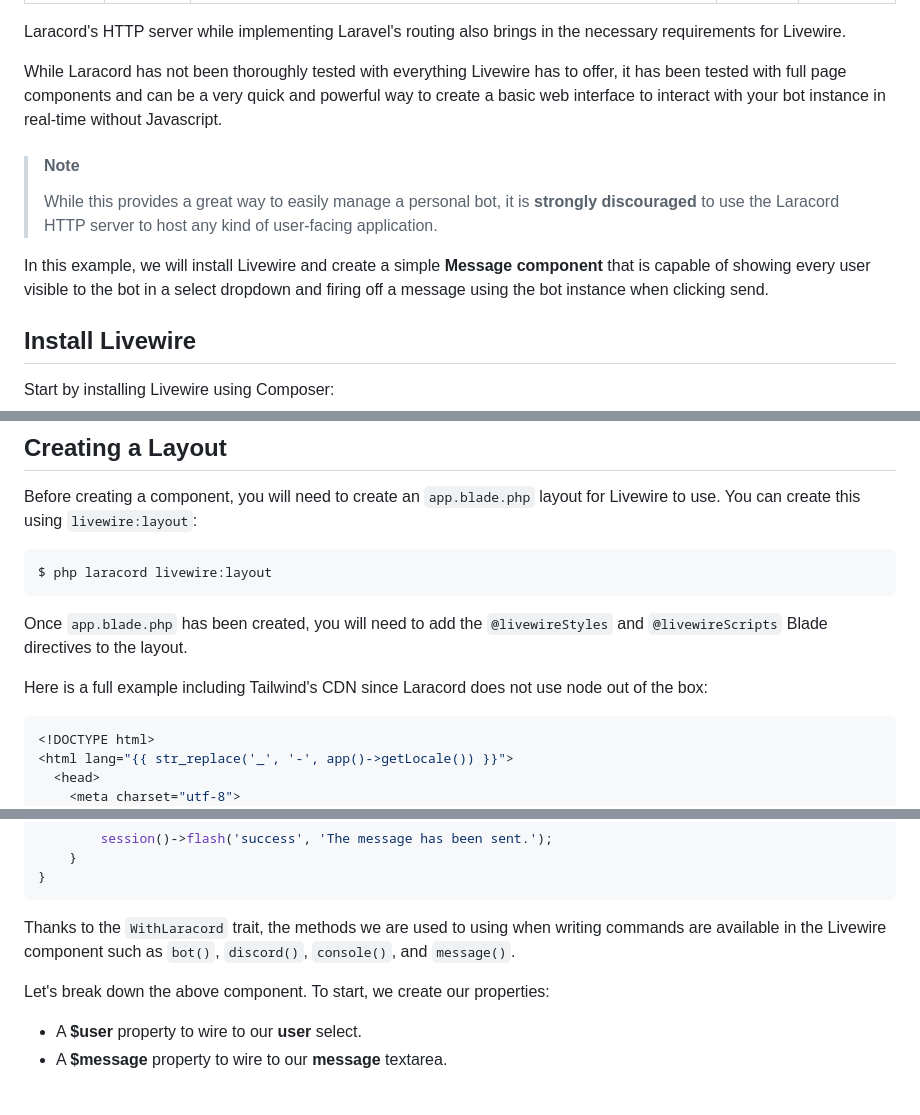
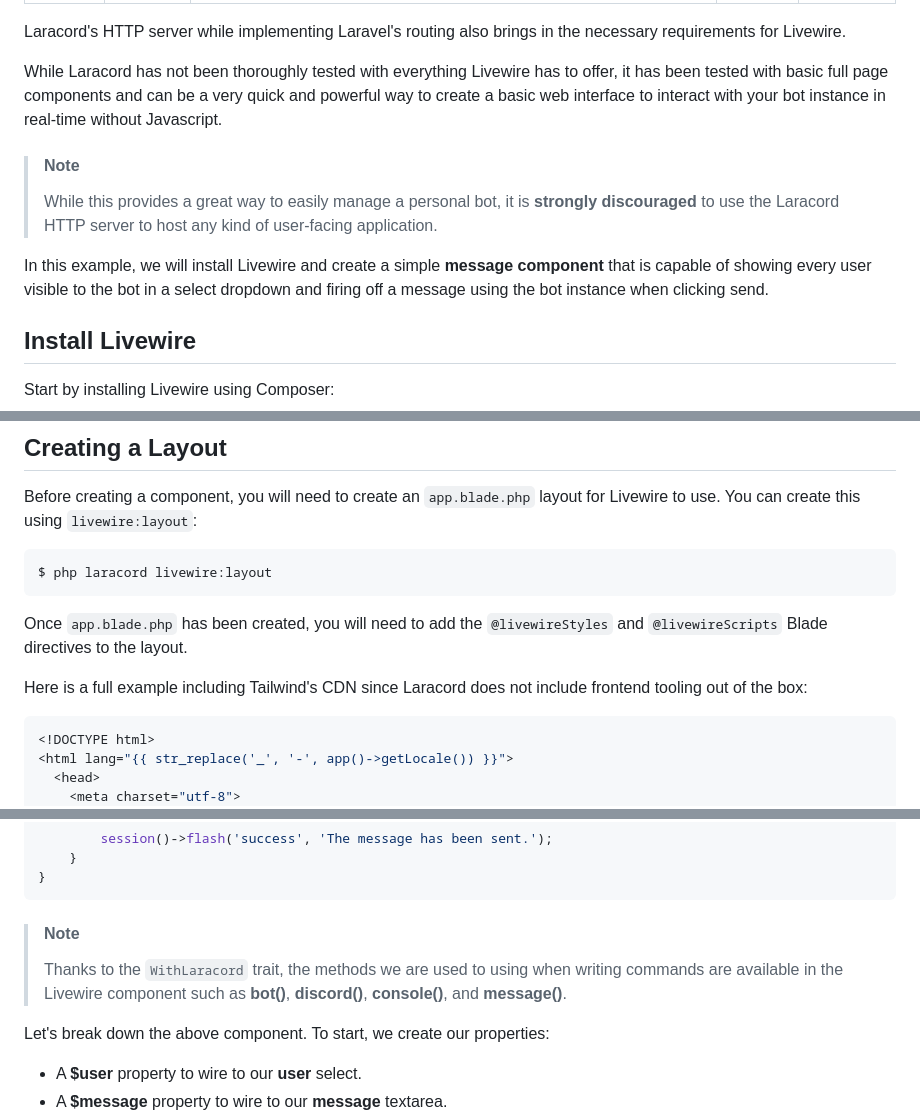
Before and after one commit to laracord/laracord.com, a Markdown page: content/docs/livewire.md, 3 parts joined by grey strips. GitHub-like rendering; blank space fills up the shorter version.

Commit message:
📝 Improve the Livewire docs

````diff
--- a/content/docs/livewire.md
+++ b/content/docs/livewire.md
@@ -8,13 +8,13 @@ group: Examples
 
 Laracord's HTTP server while implementing Laravel's routing also brings in the necessary requirements for Livewire.
 
-While Laracord has not been thoroughly tested with everything Livewire has to offer, it has been tested with full page components and can be a very quick and powerful way to create a basic web interface to interact with your bot instance in real-time without Javascript.
+While Laracord has not been thoroughly tested with everything Livewire has to offer, it has been tested with basic full page components and can be a very quick and powerful way to create a basic web interface to interact with your bot instance in real-time without Javascript.
 
 > #### Note
 >
 > While this provides a great way to easily manage a personal bot, it is **strongly discouraged** to use the Laracord HTTP server to host any kind of user-facing application.
 
-In this example, we will install Livewire and create a simple **Message component** that is capable of showing every user visible to the bot in a select dropdown and firing off a message using the bot instance when clicking send.
+In this example, we will install Livewire and create a simple **message component** that is capable of showing every user visible to the bot in a select dropdown and firing off a message using the bot instance when clicking send.
 
 ## Install Livewire
 
@@ -49,7 +49,7 @@ $ php laracord livewire:layout
 
 Once `app.blade.php` has been created, you will need to add the `@livewireStyles` and `@livewireScripts` Blade directives to the layout.
 
-Here is a full example including Tailwind's CDN since Laracord does not use node out of the box:
+Here is a full example including Tailwind's CDN since Laracord does not include frontend tooling out of the box:
 
 ```php
 <!DOCTYPE html>
@@ -191,7 +191,9 @@ class Message extends Component
 }
 ```
 
-Thanks to the `WithLaracord` trait, the methods we are used to using when writing commands are available in the Livewire component such as `bot()`, `discord()`, `console()`, and `message()`.
+> #### Note
+>
+> Thanks to the `WithLaracord` trait, the methods we are used to using when writing commands are available in the Livewire component such as **bot()**, **discord()**, **console()**, and **message()**.
 
 Let's break down the above component. To start, we create our properties:
 
````
Also changed, not shown: other parts of content/docs/livewire.md (+1 -1 lines).
